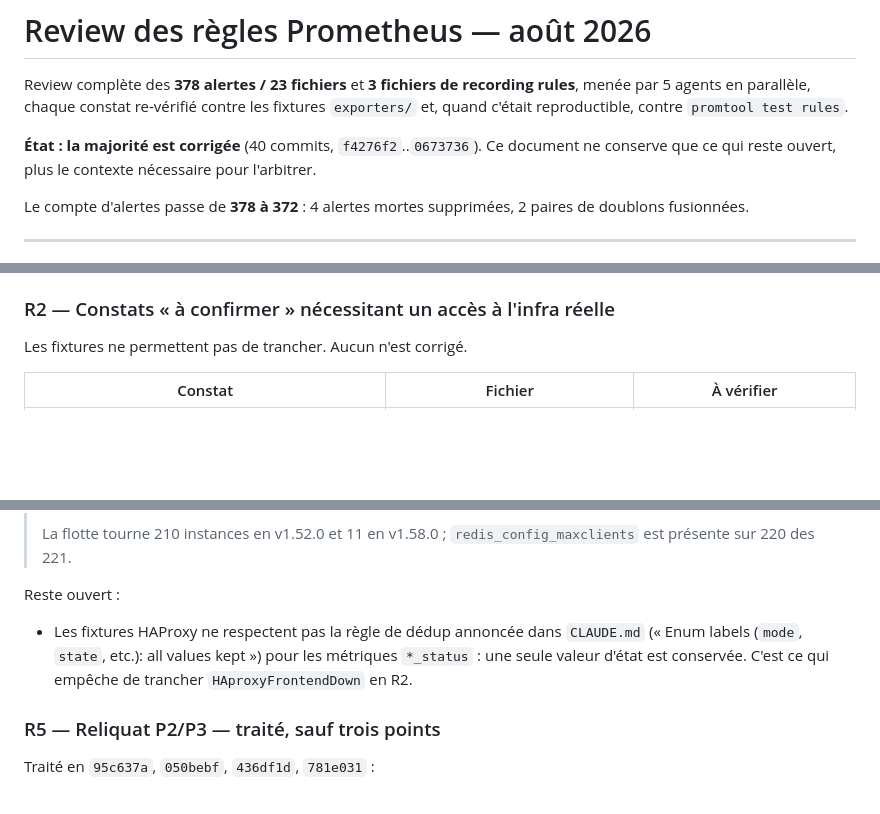
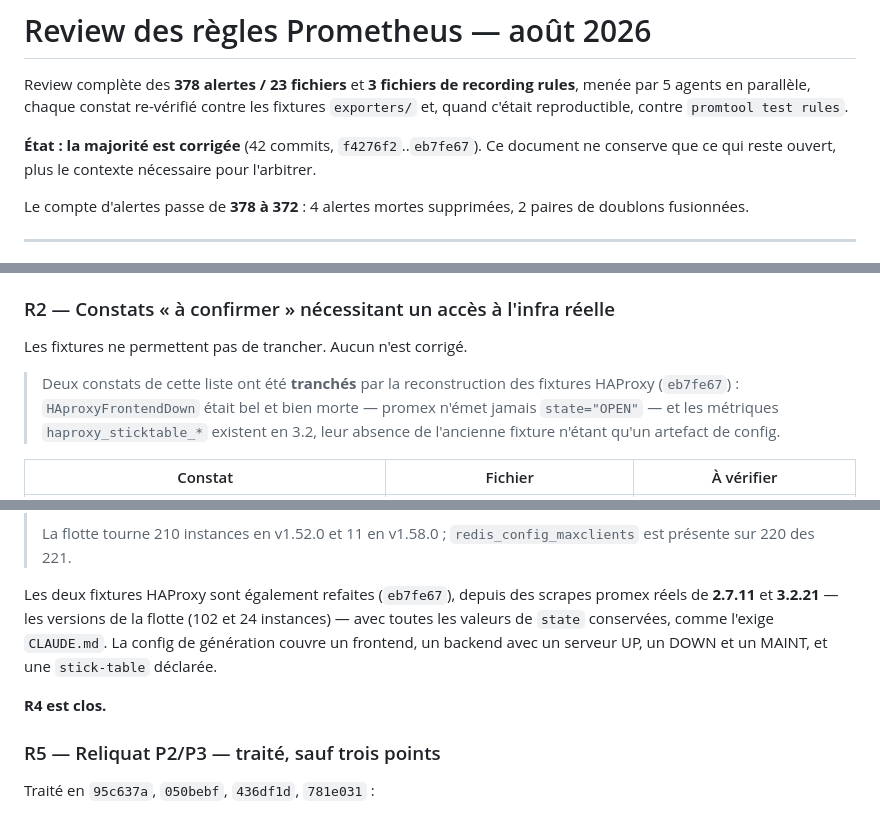
Before and after one commit to PixiBixi/prometheus-rules, a Markdown page: ALERTS_REVIEW_2026-08.md, 3 parts joined by grey strips. GitHub-like rendering; blank space fills up the shorter version.

Commit message:
docs: close R4 and settle two R2 items from the HAProxy fixture rebuild

```diff
--- a/ALERTS_REVIEW_2026-08.md
+++ b/ALERTS_REVIEW_2026-08.md
@@ -4,7 +4,7 @@ Review complète des **378 alertes / 23 fichiers** et **3 fichiers de recording
 menée par 5 agents en parallèle, chaque constat re-vérifié contre les fixtures
 `exporters/` et, quand c'était reproductible, contre `promtool test rules`.
 
-**État : la majorité est corrigée** (40 commits, `f4276f2`..`0673736`). Ce document ne
+**État : la majorité est corrigée** (42 commits, `f4276f2`..`eb7fe67`). Ce document ne
 conserve que ce qui reste ouvert, plus le contexte nécessaire pour l'arbitrer.
 
 Le compte d'alertes passe de **378 à 372** : 4 alertes mortes supprimées, 2 paires de
@@ -65,6 +65,11 @@ Reproduit avant correction : un cluster sain levait un split-brain, un vrai spli
 
 Les fixtures ne permettent pas de trancher. Aucun n'est corrigé.
 
+> Deux constats de cette liste ont été **tranchés** par la reconstruction des fixtures
+> HAProxy (`eb7fe67`) : `HAproxyFrontendDown` était bel et bien morte — promex n'émet
+> jamais `state="OPEN"` — et les métriques `haproxy_sticktable_*` existent en 3.2, leur
+> absence de l'ancienne fixture n'étant qu'un artefact de config.
+
 | Constat | Fichier | À vérifier |
 |---|---|---|
 | `PromtailRequestErrors` : le regex `5..\|failed` ne matche pas les échecs réseau, qui remontent `status_code="-1"` | `promtail.rules.yml:5` | La valeur réelle sur votre version de promtail |
@@ -114,12 +117,13 @@ KeyDB 6.3.4.
 > La flotte tourne 210 instances en v1.52.0 et 11 en v1.58.0 ; `redis_config_maxclients`
 > est présente sur 220 des 221.
 
-Reste ouvert :
+Les deux fixtures HAProxy sont également refaites (`eb7fe67`), depuis des scrapes promex
+réels de **2.7.11** et **3.2.21** — les versions de la flotte (102 et 24 instances) —
+avec toutes les valeurs de `state` conservées, comme l'exige `CLAUDE.md`. La config de
+génération couvre un frontend, un backend avec un serveur UP, un DOWN et un MAINT, et une
+`stick-table` déclarée.
 
-- Les fixtures HAProxy ne respectent pas la règle de dédup annoncée dans `CLAUDE.md`
-  (« Enum labels (`mode`, `state`, etc.): all values kept ») pour les métriques
-  `*_status` : une seule valeur d'état est conservée. C'est ce qui empêche de trancher
-  `HAproxyFrontendDown` en R2.
+**R4 est clos.**
 
 ### R5 — Reliquat P2/P3 — traité, sauf trois points
 
```
Also changed, not shown: other parts of ALERTS_REVIEW_2026-08.md (+0 -2 lines).
